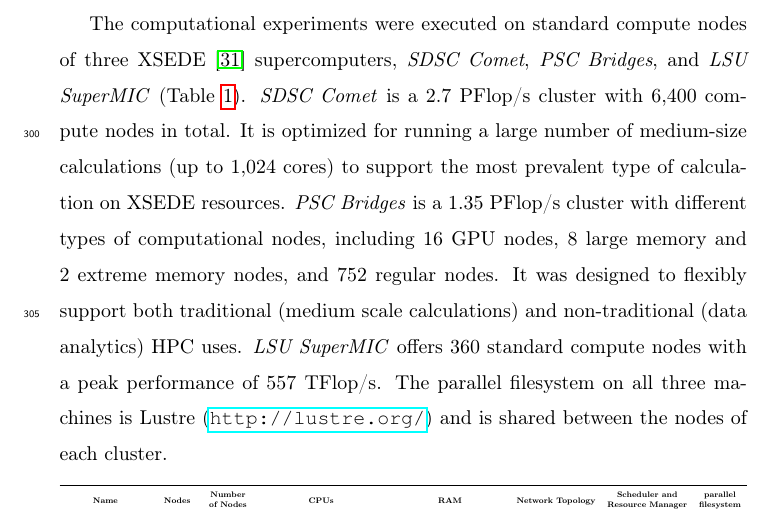
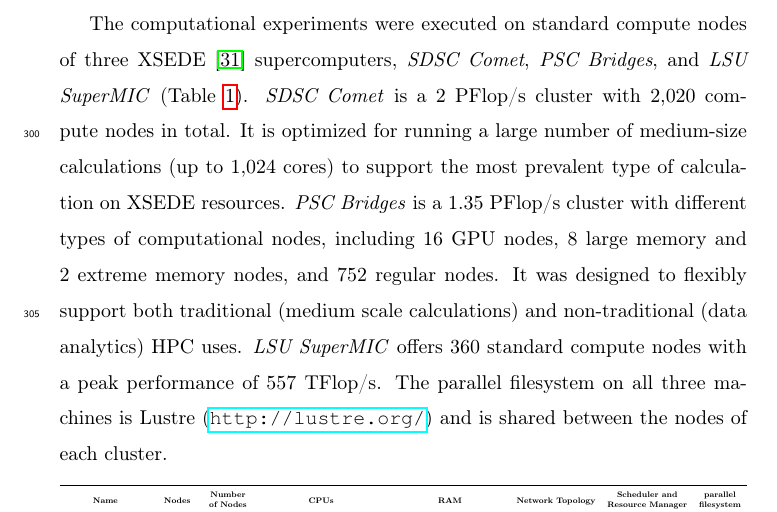
Before and after one commit to hpcanalytics/paper-hpc-py-parallel-mdanalysis, a LaTeX paper (main.tex, which reads system.tex): part of page 13 of 57, cut so that both start at the same text. Compiled offline with pdfLaTeX.

Commit message:
update comet specs
see https://portal.xsede.org/sdsc-comet

```diff
--- a/system.tex
+++ b/system.tex
@@ -5,7 +5,7 @@ Our benchmark environment consisted of three different XSEDE \cite{xsede} HPC re
 \label{sec:hpcresources}
 
 The computational experiments were executed on standard compute nodes of three XSEDE \cite{xsede} supercomputers, \emph{SDSC Comet}, \emph{PSC Bridges}, and \emph{LSU SuperMIC} (Table~\ref{tab:sys-config}).
-\emph{SDSC Comet} is a 2.7 PFlop/s cluster with 6,400 compute nodes in total. It is optimized for running a large number of medium-size calculations (up to 1,024 cores) to support the most prevalent type of calculation on XSEDE resources.
+\emph{SDSC Comet} is a 2 PFlop/s cluster with 2,020 compute nodes in total. It is optimized for running a large number of medium-size calculations (up to 1,024 cores) to support the most prevalent type of calculation on XSEDE resources.
 \emph{PSC Bridges} is a 1.35 PFlop/s cluster with different types of computational nodes, including 16 GPU nodes, 8 large memory and 2 extreme memory nodes, and 752 regular nodes.
 It was designed to flexibly support both traditional (medium scale calculations) and non-traditional (data analytics) HPC uses.
 \emph{LSU SuperMIC} offers 360 standard compute nodes with a peak performance of 557 TFlop/s.
```
